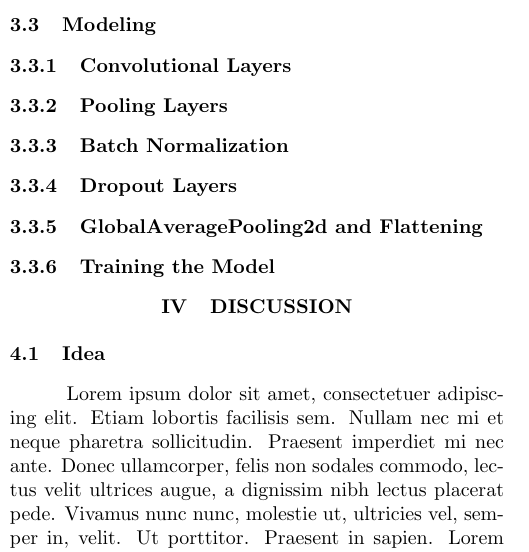
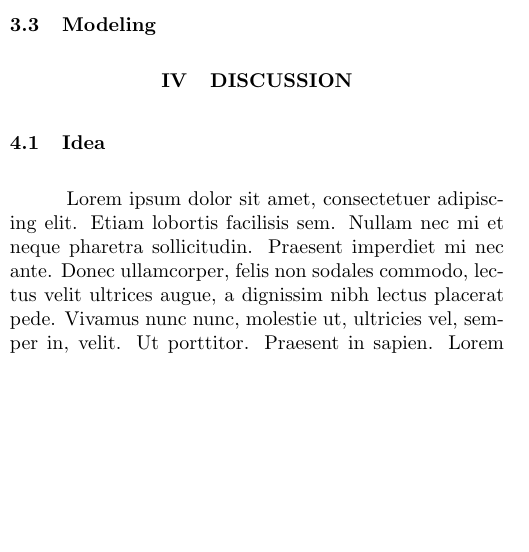
Before and after one commit to JoshuaEntrata/CNN-Hair-Type-Classification, a LaTeX paper (Documentation/main.tex, which reads Documentation/experiments.tex): part of one column of page 5 of 7, cut so that both start at the same text, the shorter picture padded with empty space. Compiled offline with pdfLaTeX.

Commit message:
create additional models for experiment writeup

```diff
--- a/Documentation/experiments.tex
+++ b/Documentation/experiments.tex
@@ -75,20 +75,15 @@ The use of sobel edge detection help improved object detection and segmentation,
 
 \subsection{Modeling}
 
-\subsubsection{Convolutional Layers}
 
+% explain first the simple model. creating cnn model needs to find the balance between the appropriate amount of convolutional layers to be used and the complexity of the model. this is without dropout and batchnormalization
 
-\subsubsection{Pooling Layers}
+%  we commonly use relu for activation function but what if we use leakyrelu. mention the pros of leakyrelu and show the performance
 
-\subsubsection{Batch Normalization}
+%  using flatten only gives a very high training accuracy but at the expense of low validation accuracy. it always overfits so lets see the results
 
-\subsubsection{Dropout Layers}
+%  we also tried experimenting with using many convolutional layers and using globalaverage pooling only. let's see thje results of using globalaveragepooling and this complex layers
 
-\subsubsection{GlobalAveragePooling2d and Flattening}
+% discuss that there are scenarios that we can observe wherein the validation accuracy doesnt change in many epochs
 
-% discuss here the changing of hyperparameters in the cnn model
-
-
-\subsubsection{Training the Model}
-
-% discuss the experiments done in the compilation and training of datasets
+% show the experiments that resulted to the creation of our model
```
Also changed, not shown: 4 other files.
